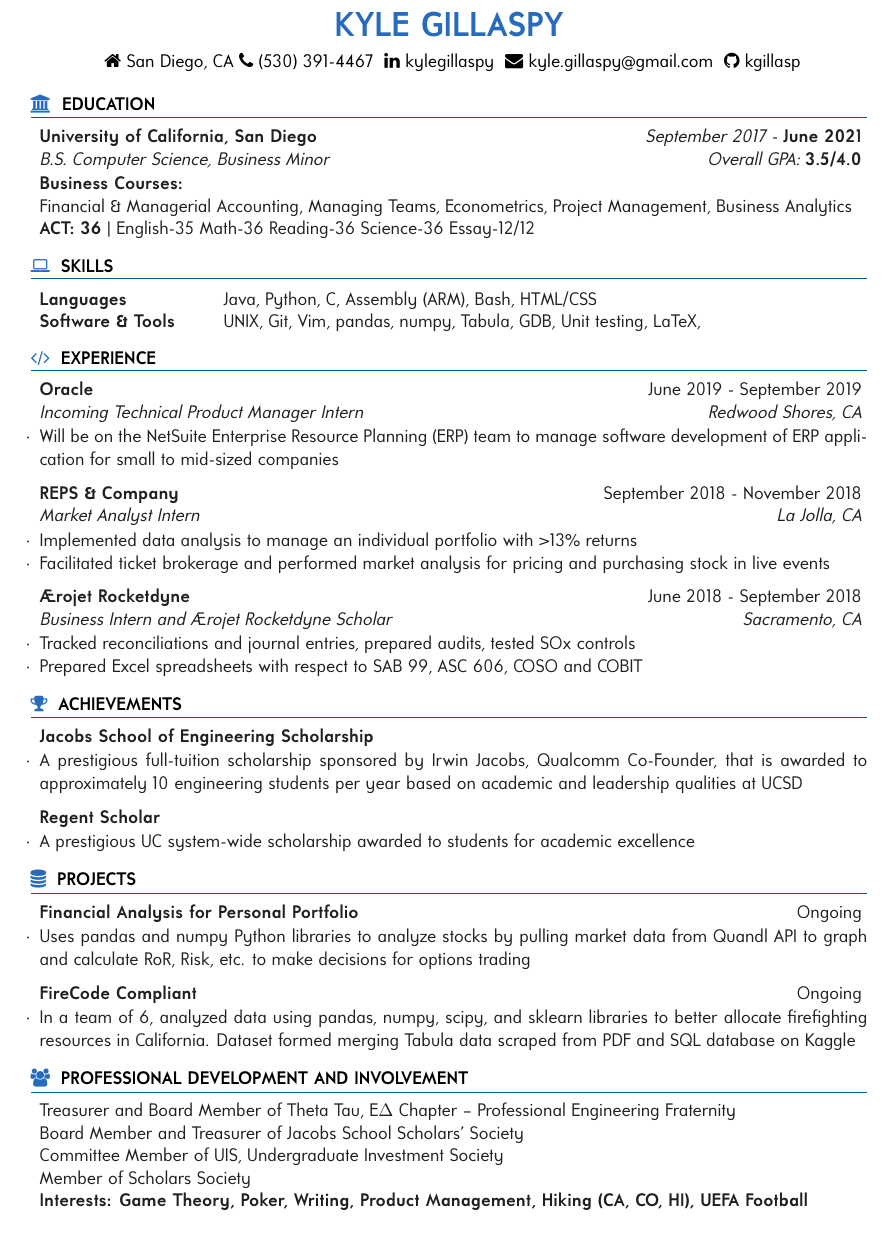
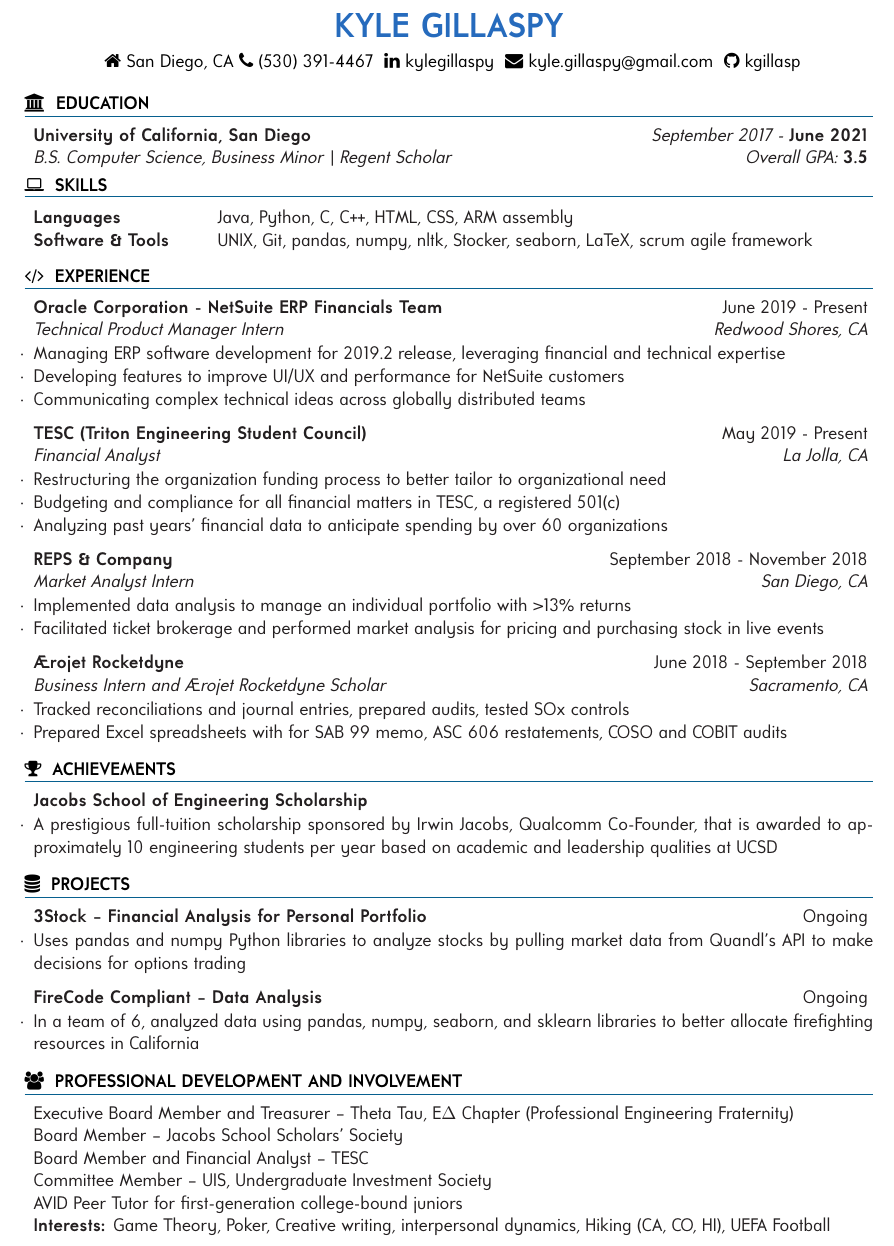
Before and after one commit to alexmatthewfong/Resume, a LaTeX CV (main.tex): part of the page, cut so that both start at the same text. Compiled offline with XeLaTeX.

Commit message:
Update main.tex

```diff
--- a/main.tex
+++ b/main.tex
@@ -25,8 +24,9 @@
 
 \documentclass{resume} % Use the custom resume.cls style
 \usepackage[T1]{fontenc}
+\usepackage{lmodern}
 \usepackage[sfdefault]{universalis}
-\usepackage[left=0.75in,top=0.5in,right=0.75in,bottom=0.5in]{geometry} % Document margins
+\usepackage[left=0.7in,top=0.4in,right=0.7in,bottom=0.4in]{geometry} % Document margins
 \usepackage{fontawesome}
 \usepackage[dvipsnames]{xcolor}
 \newcommand{\tab}[1]{\hspace{.2667\textwidth}\rlap{#1}}
@@ -38,30 +38,30 @@
 %\address{www.linkedin.com/in/kylegillaspy}
 
 \begin{document}
-
+%{\fontfamily{lmss}\selectfont
 %----------------------------------------------------------------------------------------
 %	EDUCATION SECTION
 %----------------------------------------------------------------------------------------
 
-\begin{rSection}{\color{NavyBlue}\faUniversity{ }}{Education}
+\begin{rSection}{\faUniversity{ }}{Education}
 
 \begin{rSubsection}{}
 {\bf University of California, San Diego} {\em September 2017 - \bf{June 2021}}
-{B.S. Computer Science, Business Minor} { Overall GPA: \bf{3.5}/4.0}
-\\ \textbf{Business Courses:}
-\\Financial \& Managerial Accounting, Managing Teams, Econometrics, Project Management, Business Analytics
-\\ \textbf{ACT: 36} | English-35 Math-36 Reading-36 Science-36 Essay-12/12
+{B.S. Computer Science, Business Minor | Regent Scholar} { Overall GPA: \bf{3.5}}
+%\\ \textbf{Business Courses:}
+%\\Financial \& Managerial Accounting, Managing Diverse Teams, Project Management, Financial Analysis
+%\\ \textbf{ACT: 36} | English-35 Math-36 Reading-36 Science-36 Essay-12/12
 \end{rSubsection}
 \end{rSection}
 %----------------------------------------------------------------------------------------
 %	TECHNICAL STRENGTHS SECTION
 %----------------------------------------------------------------------------------------
 
-\begin{rSection}{\color{NavyBlue}\faLaptop{ }}{Skills}
+\begin{rSection}{\faLaptop{ }}{Skills}
 
 \begin{tabular}{ @{} >{\bfseries}l @{\hspace{6ex}} l }
-Languages &  Java, Python, C, Assembly (ARM), Bash, HTML/CSS \\
-Software \& Tools & UNIX, Git, Vim, pandas, numpy, Tabula, GDB, Unit testing, LaTeX,
+Languages &  Java, Python, C, C++, HTML, CSS, ARM assembly \\
+Software \& Tools & UNIX, Git, pandas, numpy, nltk, Stocker, seaborn, LaTeX, scrum agile framework
 \end{tabular}
 
 \end{rSection}
@@ -70,14 +70,22 @@
 %	WORK EXPERIENCE SECTION
 %----------------------------------------------------------------------------------------
 
-\begin{rSection}{\color{NavyBlue}\faCode{ }}{Experience}
+\begin{rSection}{\faCode{ }}{Experience}
 
-\begin{rSubsection}{}{Oracle}{June 2019 - September 2019}{Incoming Technical Product Manager Intern}{Redwood Shores, CA}
-\item Will be on the NetSuite Enterprise Resource Planning (ERP) team to manage software development of ERP application for small to mid-sized companies
+\begin{rSubsection}{}{Oracle Corporation - NetSuite ERP Financials Team}{June 2019 - Present}{Technical Product Manager Intern}{Redwood Shores, CA}
+\item Managing ERP software development for 2019.2 release, leveraging financial and technical expertise
+\item Developing features to improve UI/UX and performance for NetSuite customers
+\item Communicating complex technical ideas across globally distributed teams
 
 \end{rSubsection}
 
-\begin{rSubsection}{}{REPS \& Company}{September 2018 - November 2018}{Market Analyst Intern}{La Jolla, CA}
+\begin{rSubsection}{}{TESC (Triton Engineering Student Council) }{May 2019 - Present}{Financial Analyst}{La Jolla, CA}
+\item Restructuring the organization funding process to better tailor to organizational need
+\item Budgeting and compliance for all financial matters in TESC, a registered 501(c)
+\item Analyzing past years' financial data to anticipate spending by over 60 organizations
+\end{rSubsection}
+
+\begin{rSubsection}{}{REPS \& Company}{September 2018 - November 2018}{Market Analyst Intern}{San Diego, CA}
 \item Implemented data analysis to manage an individual portfolio with >13\% returns
 \item Facilitated ticket brokerage and performed market analysis for pricing and purchasing stock in live events
 \end{rSubsection}
@@ -87,7 +95,7 @@
 
 \begin{rSubsection}{}{Aerojet Rocketdyne}{June 2018 - September 2018}{Business Intern and Aerojet Rocketdyne Scholar}{Sacramento, CA}
 \item Tracked reconciliations and journal entries, prepared audits, tested SOx controls
-\item Prepared Excel spreadsheets with respect to SAB 99, ASC 606, COSO and COBIT
+\item Prepared Excel spreadsheets with for SAB 99 memo, ASC 606 restatements, COSO and COBIT audits
 \end{rSubsection}
 
 \end{rSection}
@@ -96,16 +104,14 @@
 %	EXAMPLE SECTION
 %----------------------------------------------------------------------------------------
 
-\begin{rSection}{\color{NavyBlue}\faTrophy{ }}{Achievements} \begin{rSubsection}{}{Jacobs School of Engineering Scholarship}{}{}{}
+\begin{rSection}{\faTrophy{ }}{Achievements} \begin{rSubsection}{}{Jacobs School of Engineering Scholarship}{}{}{}
 \item A prestigious full-tuition scholarship sponsored by Irwin Jacobs, Qualcomm Co-Founder, that is awarded to approximately 10 engineering students per year based on academic and leadership qualities at UCSD
-
+\iffalse
 \begin{rSubsection}{}{Regent Scholar}{}{}{}
 \item A prestigious UC system-wide scholarship awarded to students for academic excellence
 \end{rSubsection}
-
+\fi
 \end{rSubsection}
-
-
 \end{rSection}
 
 %----------------------------------------------------------------------------------------
@@ -115,31 +121,32 @@
 \\ \itab{Data Structures \& OO Design} \tab{}  \tab{Financial \& Managerial Accounting}
 \\ \itab{Udemy coursework in HTML/CSS for Web Design} \tab{} \tab{Udemy coursework in Python for Financial Analysis}
 %\ \itab{Financial \& Managerial Accounting} \tab{}  \tab{Management of Diverse Teams}
-
 \end{rSection}
 \fi
 %--------------------------------------
 
 
-\begin{rSection}{\color{NavyBlue}\faDatabase{ }}{Projects}
+\begin{rSection}{\faDatabase{ }}{Projects}
 
-\begin{rSubsection}{}{Financial Analysis for Personal Portfolio}{Ongoing}{}{}
-\item Uses pandas and numpy Python libraries to analyze stocks by pulling market data from Quandl API to graph and calculate RoR, Risk, etc. to make decisions for options trading
+\begin{rSubsection}{}{3Stock -- Financial Analysis for Personal Portfolio}{Ongoing}{}{}
+\item Uses pandas and numpy Python libraries to analyze stocks by pulling market data from Quandl's API to make decisions for options trading
 \end{rSubsection}
-\begin{rSubsection}{}{FireCode Compliant}{Ongoing}{}{}
-\item In a team of 6, analyzed data using pandas, numpy, scipy, and sklearn libraries to better allocate firefighting resources in California. Dataset formed merging Tabula data scraped from PDF and SQL database on Kaggle
+\begin{rSubsection}{}{FireCode Compliant -- Data Analysis }{Ongoing}{}{}
+\item In a team of 6, analyzed data using pandas, numpy, seaborn, and sklearn libraries to better allocate firefighting resources in California
 
 \end{rSubsection}
 \end{rSection}
 
 
-\begin{rSection}{\color{NavyBlue}\faUsers{ }}{Professional Development and Involvement}
+\begin{rSection}{\faUsers{ }}{Professional Development and Involvement}
 
-Treasurer and Board Member of Theta Tau, E$\Delta$ Chapter -- Professional Engineering Fraternity
-\\Board Member and Treasurer of Jacobs School Scholars' Society
-\\Committee Member of UIS, Undergraduate Investment Society
-\\Member of Scholars Society
-\\ \bf{Interests: }Game Theory, Poker, Writing, Product Management, Hiking (CA, CO, HI), UEFA Football
+Executive Board Member and Treasurer -- Theta Tau, E$\Delta$ Chapter (Professional Engineering Fraternity)
+\\Board Member -- Jacobs School Scholars' Society
+\\Board Member and Financial Analyst -- TESC
+\\Committee Member -- UIS, Undergraduate Investment Society
+\\ AVID Peer Tutor for first-generation college-bound juniors
+%\\Member of Scholars Society
+\\ \textbf{Interests: }Game Theory, Poker, Creative writing, interpersonal dynamics, Hiking (CA, CO, HI), UEFA Football
 \end{rSection}
 % EXTRA STUFF
 
```
Also changed, not shown: main.tex (1 more changed lines).
